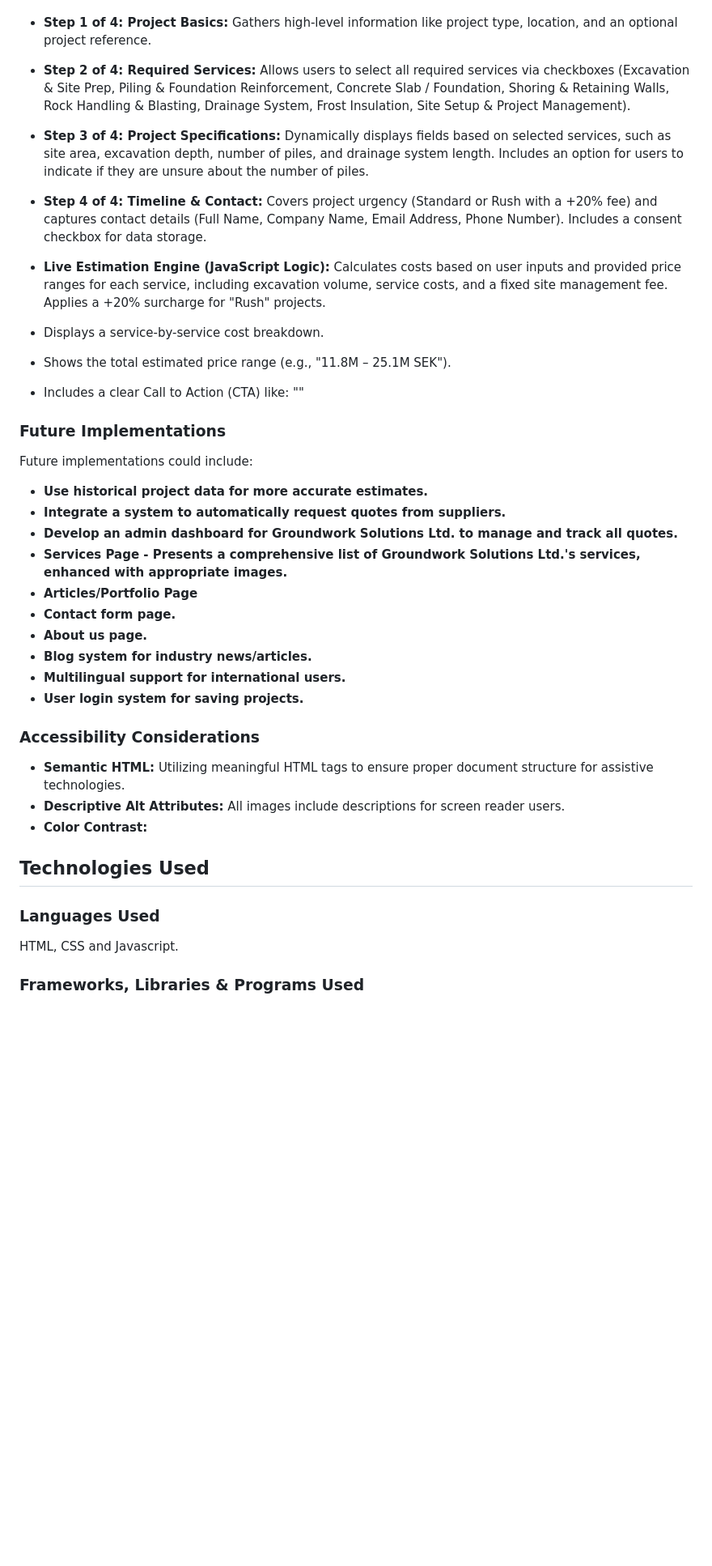
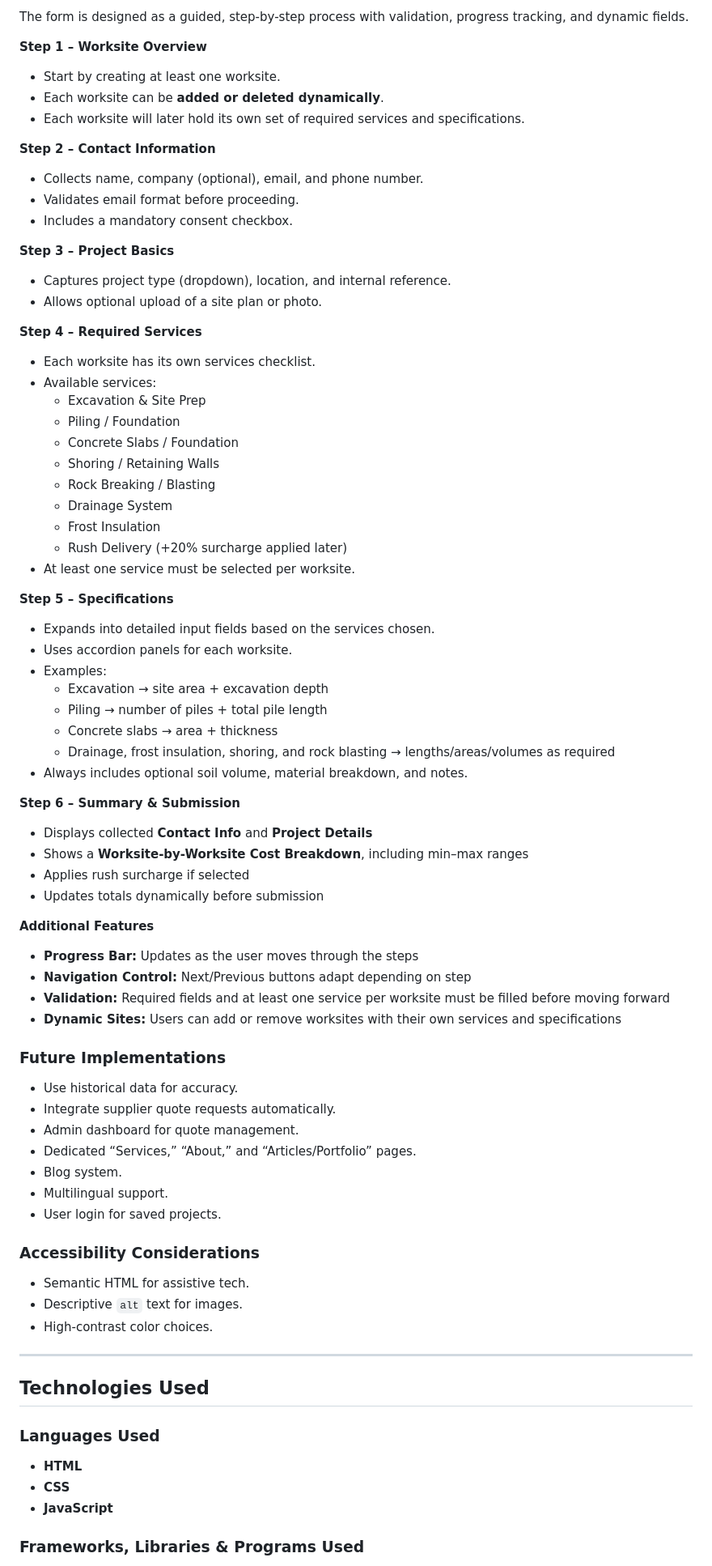
Before and after one commit to luckyfrappe/groundwork, a Markdown page: README.md, the part around the change printed below. Shown: that part at 81% size. GitHub-like rendering; blank space fills up the shorter version.

```diff
--- a/README.md
+++ b/README.md
@@ -124,49 +134,80 @@ This website is designed to provide a seamless and professional experience for o
 
-<!-- https://css-tricks.com/how-to-create-multi-step-forms-with-vanilla-javascript-and-css/ -->
+The form is designed as a guided, step-by-step process with validation, progress tracking, and dynamic fields.
 
-- **Step 1 of 4: Project Basics:** Gathers high-level information like project type, location, and an optional project reference.
-<!-- Add image -->
-- **Step 2 of 4: Required Services:** Allows users to select all required services via checkboxes (Excavation & Site Prep, Piling & Foundation Reinforcement, Concrete Slab / Foundation, Shoring & Retaining Walls, Rock Handling & Blasting, Drainage System, Frost Insulation, Site Setup & Project Management).
-<!-- Add image -->
-- **Step 3 of 4: Project Specifications:** Dynamically displays fields based on selected services, such as site area, excavation depth, number of piles, and drainage system length. Includes an option for users to indicate if they are unsure about the number of piles.
-<!-- Add image -->
-- **Step 4 of 4: Timeline & Contact:** Covers project urgency (Standard or Rush with a +20% fee) and captures contact details (Full Name, Company Name, Email Address, Phone Number). Includes a consent checkbox for data storage.
-<!-- Add image -->
-- **Live Estimation Engine (JavaScript Logic):** Calculates costs based on user inputs and provided price ranges for each service, including excavation volume, service costs, and a fixed site management fee. Applies a +20% surcharge for "Rush" projects.
-<!-- Add image -->
+**Step 1 – Worksite Overview**
+- Start by creating at least one worksite.
+- Each worksite can be **added or deleted dynamically**.
+- Each worksite will later hold its own set of required services and specifications.
 
-- Displays a service-by-service cost breakdown.
-<!-- Add image -->
-- Shows the total estimated price range (e.g., "11.8M – 25.1M SEK").
-<!-- Add image -->
-- Includes a clear Call to Action (CTA) like: "<!-- Send us your details for a finalized quote. -->"
-<!-- Add image -->
+**Step 2 – Contact Information**
+- Collects name, company (optional), email, and phone number.
+- Validates email format before proceeding.
+- Includes a mandatory consent checkbox.
+
+**Step 3 – Project Basics**
+- Captures project type (dropdown), location, and internal reference.
+- Allows optional upload of a site plan or photo.
+
+**Step 4 – Required Services**
+- Each worksite has its own services checklist.
+- Available services:
+  - Excavation & Site Prep
+  - Piling / Foundation
+  - Concrete Slabs / Foundation
+  - Shoring / Retaining Walls
+  - Rock Breaking / Blasting
+  - Drainage System
+  - Frost Insulation
+  - Rush Delivery (+20% surcharge applied later)
+- At least one service must be selected per worksite.
+
+**Step 5 – Specifications**
+- Expands into detailed input fields based on the services chosen.
+- Uses accordion panels for each worksite.
+- Examples:
+  - Excavation → site area + excavation depth
+  - Piling → number of piles + total pile length
+  - Concrete slabs → area + thickness
+  - Drainage, frost insulation, shoring, and rock blasting → lengths/areas/volumes as required
+- Always includes optional soil volume, material breakdown, and notes.
+
+**Step 6 – Summary & Submission**
+- Displays collected **Contact Info** and **Project Details**
+- Shows a **Worksite-by-Worksite Cost Breakdown**, including min–max ranges
+- Applies rush surcharge if selected
+- Updates totals dynamically before submission
+
+**Additional Features**
+- **Progress Bar:** Updates as the user moves through the steps
+- **Navigation Control:** Next/Previous buttons adapt depending on step
+- **Validation:** Required fields and at least one service per worksite must be filled before moving forward
+- **Dynamic Sites:** Users can add or remove worksites with their own services and specifications
 
 ### Future Implementations
 
-Future implementations could include:
-
-- **Use historical project data for more accurate estimates.**
-- **Integrate a system to automatically request quotes from suppliers.**
-- **Develop an admin dashboard for Groundwork Solutions Ltd. to manage and track all quotes.**
-- **Services Page - Presents a comprehensive list of Groundwork Solutions Ltd.'s services, enhanced with appropriate images.**
-- **Articles/Portfolio Page**
-- **Contact form page.**
-- **About us page.**
-- **Blog system for industry news/articles.**
-- **Multilingual support for international users.**
-- **User login system for saving projects.**
+- Use historical data for accuracy.
+- Integrate supplier quote requests automatically.
+- Admin dashboard for quote management.
+- Dedicated “Services,” “About,” and “Articles/Portfolio” pages.
+- Blog system.
+- Multilingual support.
+- User login for saved projects.
 
 ### Accessibility Considerations
-  - **Semantic HTML:** Utilizing meaningful HTML tags to ensure proper document structure for assistive technologies.
-  - **Descriptive Alt Attributes:** All images include descriptions for screen reader users.
-  - **Color Contrast:**
+
+- Semantic HTML for assistive tech.
+- Descriptive `alt` text for images.
+- High-contrast color choices.
+
+---
 
 ## Technologies Used
 
 ### Languages Used
 
-HTML, CSS and Javascript.
+- **HTML**
+- **CSS**
+- **JavaScript**
 
 ### Frameworks, Libraries & Programs Used
 
```
Also changed, not shown: other parts of README.md (+123 -114 lines).
